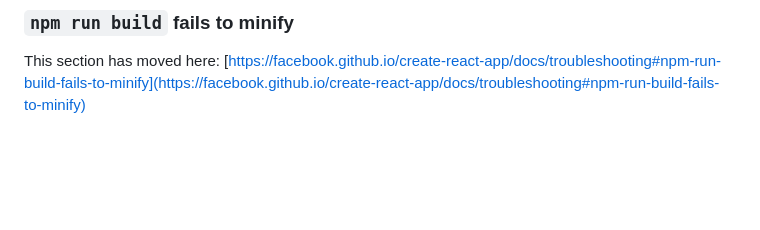
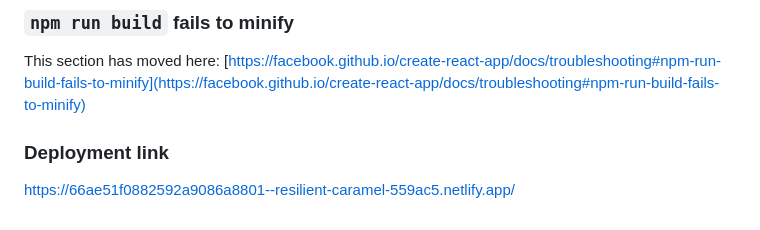
Before and after one commit to siddhi1507/context-api, a Markdown page: README.md, the part around the change. GitHub-like rendering; blank space fills up the shorter version.

Commit message:
Update README.md
https://66ae51f0882592a9086a8801--resilient-caramel-559ac5.netlify.app/

```diff
--- a/README.md
+++ b/README.md
@@ -68,3 +68,6 @@ This section has moved here: [https://facebook.github.io/create-react-app/docs/d
 ### `npm run build` fails to minify
 
 This section has moved here: [https://facebook.github.io/create-react-app/docs/troubleshooting#npm-run-build-fails-to-minify](https://facebook.github.io/create-react-app/docs/troubleshooting#npm-run-build-fails-to-minify)
+
+### Deployment link
+https://66ae51f0882592a9086a8801--resilient-caramel-559ac5.netlify.app/
```
